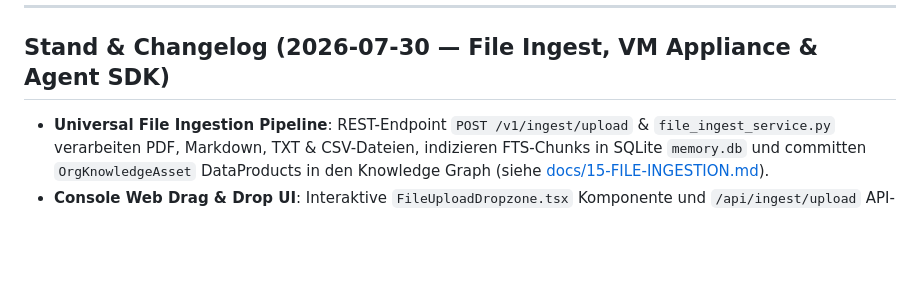
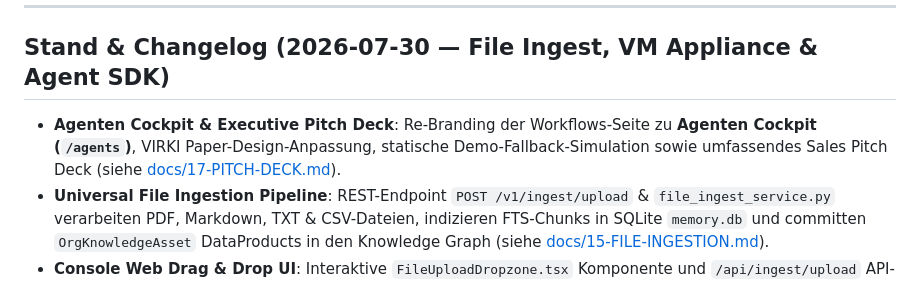
Before and after one commit to NextChapterExperts/ai-os-v2, a Markdown page: ROADMAP.md, the part around the change. Rendered like a GitHub page; blank space fills up the shorter version.

Commit message:
docs(pitch): add sales pitch deck document docs/17-PITCH-DECK.md for enterprise platform marketing

```diff
--- a/ROADMAP.md
+++ b/ROADMAP.md
@@ -3236,6 +3236,7 @@ AIOS_COMPUTE_MODE_PATH=/opt/ai-os/memory/state/compute-mode.json
 
 ## Stand & Changelog (2026-07-30 — File Ingest, VM Appliance & Agent SDK)
 
+- **Agenten Cockpit & Executive Pitch Deck**: Re-Branding der Workflows-Seite zu **Agenten Cockpit (`/agents`)**, VIRKI Paper-Design-Anpassung, statische Demo-Fallback-Simulation sowie umfassendes Sales Pitch Deck (siehe [docs/17-PITCH-DECK.md](docs/17-PITCH-DECK.md)).
 - **Universal File Ingestion Pipeline**: REST-Endpoint `POST /v1/ingest/upload` & `file_ingest_service.py` verarbeiten PDF, Markdown, TXT & CSV-Dateien, indizieren FTS-Chunks in SQLite `memory.db` und committen `OrgKnowledgeAsset` DataProducts in den Knowledge Graph (siehe [docs/15-FILE-INGESTION.md](docs/15-FILE-INGESTION.md)).
 - **Console Web Drag & Drop UI**: Interaktive `FileUploadDropzone.tsx` Komponente und `/api/ingest/upload` API-Proxy in der Next.js Console unter `/workflows`.
 - **Appliance VM Packaging Automation**: Skript `appliance/image-build.sh`, `appliance/cloud-init.yaml` & Mandanten-VM Onboarding Skript `appliance/init-tenant-vm.sh` für die automatisierte Erstellung schlüsselfertiger Kunden-VMs (siehe [docs/16-VM-PACKAGING.md](docs/16-VM-PACKAGING.md)).
```
Also changed, not shown: docs/13-IST-STAND.md (+1 -0 lines), docs/17-PITCH-DECK.md (added, +103 -0 lines).
